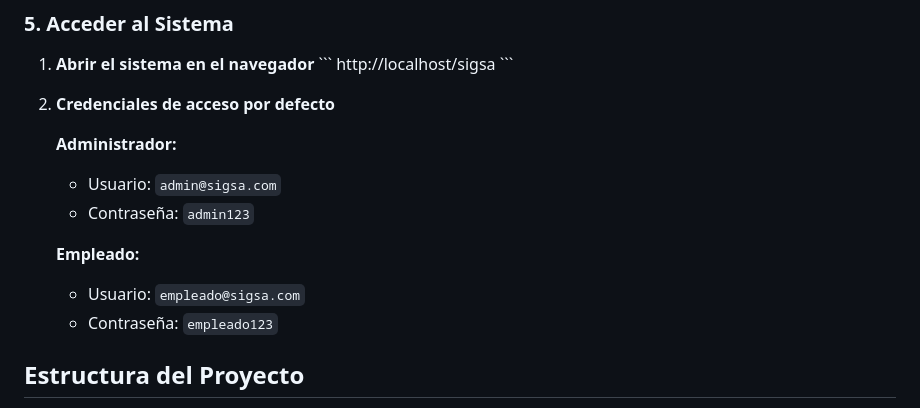
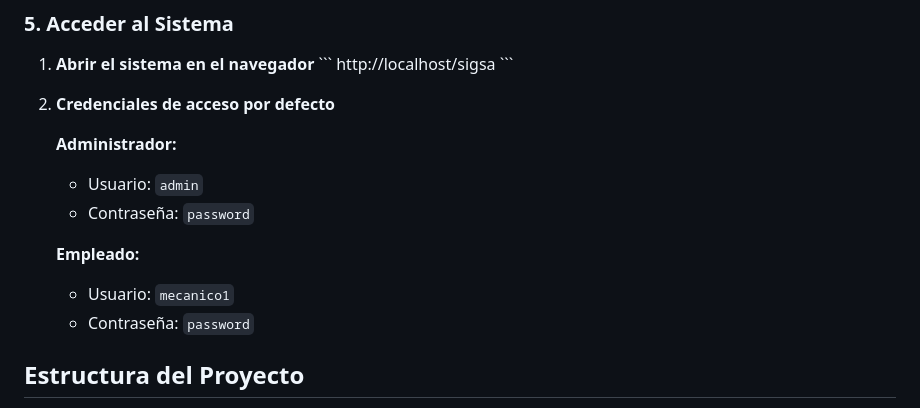
Before and after one commit to veksir/sigsa, a Markdown page: README.md, the part around the change. Drawn GitHub-style.

Commit message:
Update default access credentials in README

```diff
--- a/README.md
+++ b/README.md
@@ -101,12 +101,12 @@ define('DB_NAME', 'sigsa');
 2. **Credenciales de acceso por defecto**
 
    **Administrador:**
-   - Usuario: `admin@sigsa.com`
-   - Contraseña: `admin123`
+   - Usuario: `admin`
+   - Contraseña: `password`
 
    **Empleado:**
-   - Usuario: `empleado@sigsa.com`
-   - Contraseña: `empleado123`
+   - Usuario: `mecanico1`
+   - Contraseña: `password`
 
 ##  Estructura del Proyecto
 
```
